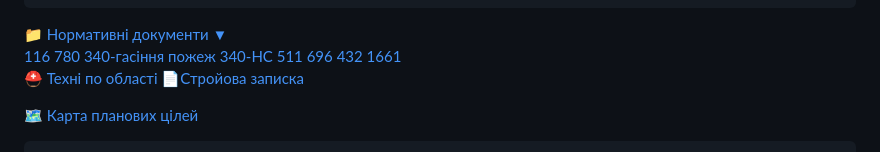
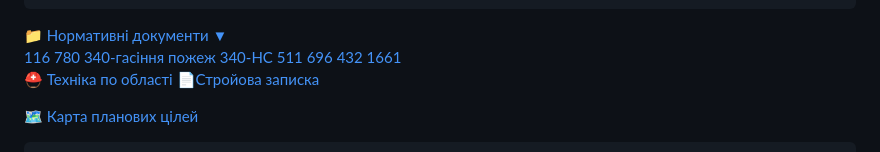
Before and after one commit to okcsm-lab/Sumy-1, a Markdown page: README.md, the part around the change. GitHub-like rendering.

```diff
--- a/README.md
+++ b/README.md
@@ -960,7 +960,7 @@
        rel="noopener noreferrer"
        style="padding-left:45px;">
        <span class="nav-icon">⛑️</span>
-       Техні по області
+       Техніка по області
     </a>
     <a href="#"><span class="nav-num"></span><span class="nav-icon">📄</span>Стройова записка</a>
 
```
